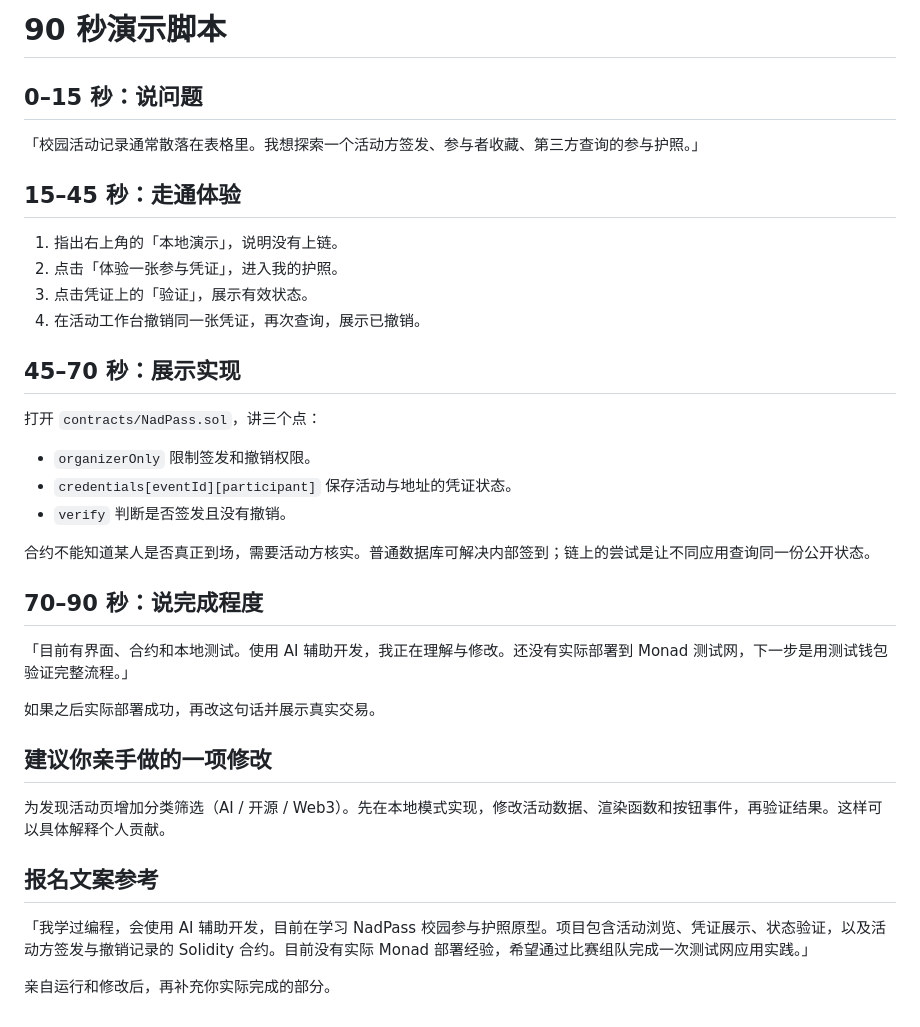
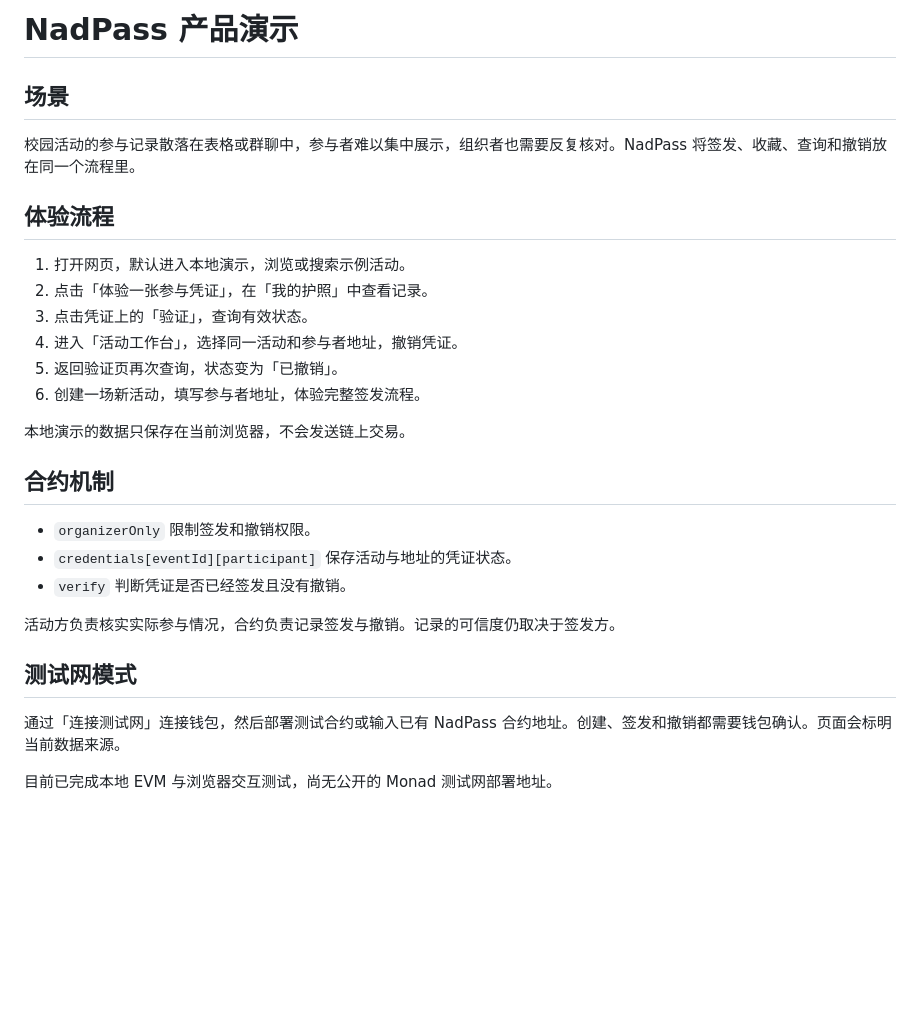
Before and after one commit to yangruirui54-cyber/campus-checkin, a Markdown page: DEMO.md, the part around the change. GitHub-like rendering; blank space fills up the shorter version.

Commit message:
Refine NadPass copy around standalone product use cases

```diff
--- a/DEMO.md
+++ b/DEMO.md
@@ -1,38 +1,30 @@
-# 90 秒演示脚本
+# NadPass 产品演示
 
-## 0–15 秒：说问题
+## 场景
 
-「校园活动记录通常散落在表格里。我想探索一个活动方签发、参与者收藏、第三方查询的参与护照。」
+校园活动的参与记录散落在表格或群聊中，参与者难以集中展示，组织者也需要反复核对。NadPass 将签发、收藏、查询和撤销放在同一个流程里。
 
-## 15–45 秒：走通体验
+## 体验流程
 
-1. 指出右上角的「本地演示」，说明没有上链。
-2. 点击「体验一张参与凭证」，进入我的护照。
-3. 点击凭证上的「验证」，展示有效状态。
-4. 在活动工作台撤销同一张凭证，再次查询，展示已撤销。
+1. 打开网页，默认进入本地演示，浏览或搜索示例活动。
+2. 点击「体验一张参与凭证」，在「我的护照」中查看记录。
+3. 点击凭证上的「验证」，查询有效状态。
+4. 进入「活动工作台」，选择同一活动和参与者地址，撤销凭证。
+5. 返回验证页再次查询，状态变为「已撤销」。
+6. 创建一场新活动，填写参与者地址，体验完整签发流程。
 
-## 45–70 秒：展示实现
+本地演示的数据只保存在当前浏览器，不会发送链上交易。
 
-打开 `contracts/NadPass.sol`，讲三个点：
+## 合约机制
 
 - `organizerOnly` 限制签发和撤销权限。
 - `credentials[eventId][participant]` 保存活动与地址的凭证状态。
-- `verify` 判断是否签发且没有撤销。
+- `verify` 判断凭证是否已经签发且没有撤销。
 
-合约不能知道某人是否真正到场，需要活动方核实。普通数据库可解决内部签到；链上的尝试是让不同应用查询同一份公开状态。
+活动方负责核实实际参与情况，合约负责记录签发与撤销。记录的可信度仍取决于签发方。
 
-## 70–90 秒：说完成程度
+## 测试网模式
 
-「目前有界面、合约和本地测试。使用 AI 辅助开发，我正在理解与修改。还没有实际部署到 Monad 测试网，下一步是用测试钱包验证完整流程。」
+通过「连接测试网」连接钱包，然后部署测试合约或输入已有 NadPass 合约地址。创建、签发和撤销都需要钱包确认。页面会标明当前数据来源。
 
-如果之后实际部署成功，再改这句话并展示真实交易。
-
-## 建议你亲手做的一项修改
-
-为发现活动页增加分类筛选（AI / 开源 / Web3）。先在本地模式实现，修改活动数据、渲染函数和按钮事件，再验证结果。这样可以具体解释个人贡献。
-
-## 报名文案参考
-
-「我学过编程，会使用 AI 辅助开发，目前在学习 NadPass 校园参与护照原型。项目包含活动浏览、凭证展示、状态验证，以及活动方签发与撤销记录的 Solidity 合约。目前没有实际 Monad 部署经验，希望通过比赛组队完成一次测试网应用实践。」
-
-亲自运行和修改后，再补充你实际完成的部分。
+目前已完成本地 EVM 与浏览器交互测试，尚无公开的 Monad 测试网部署地址。
```
Also changed, not shown: README.md (+7 -7 lines), docs/preview.png, 3 other files.
